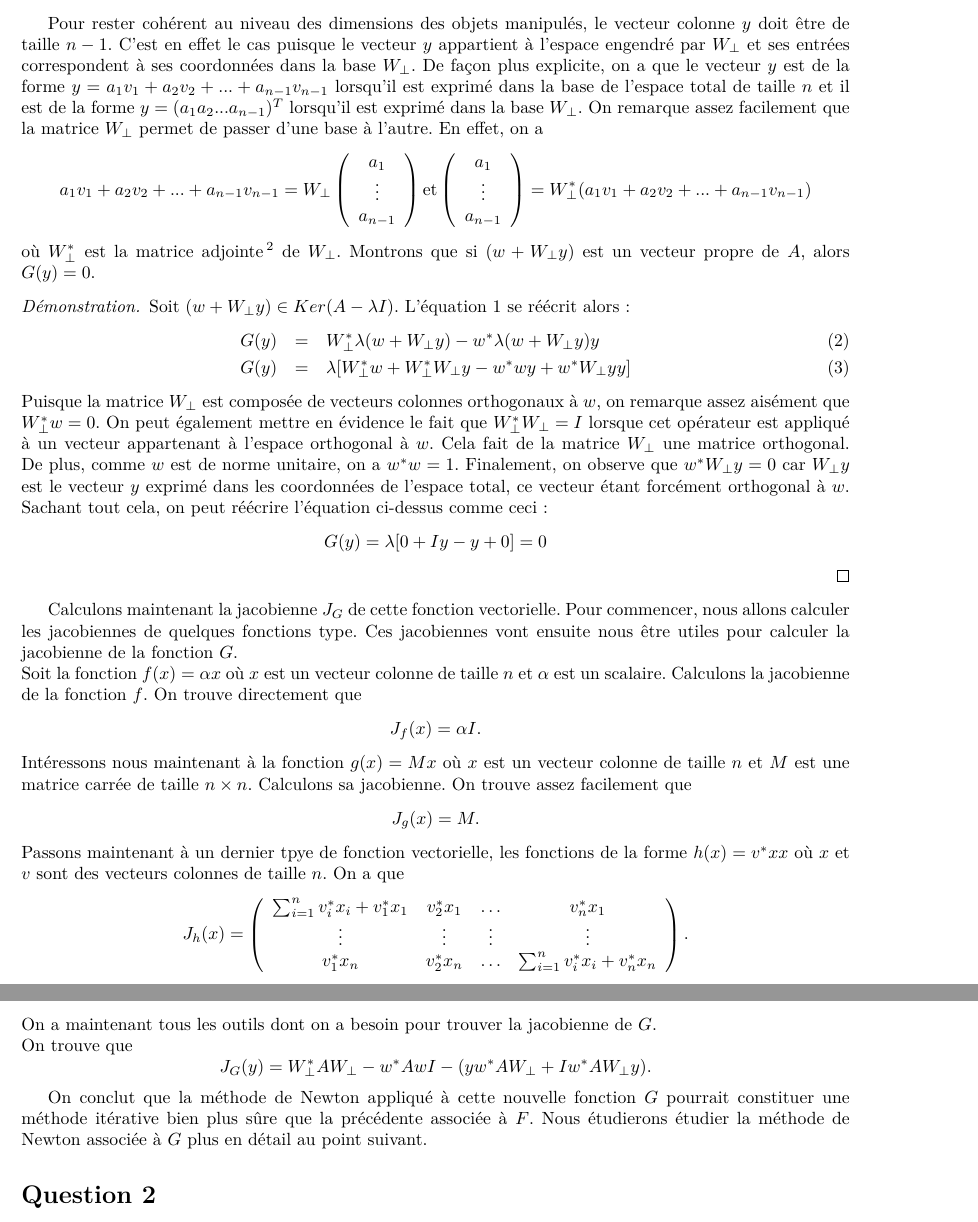
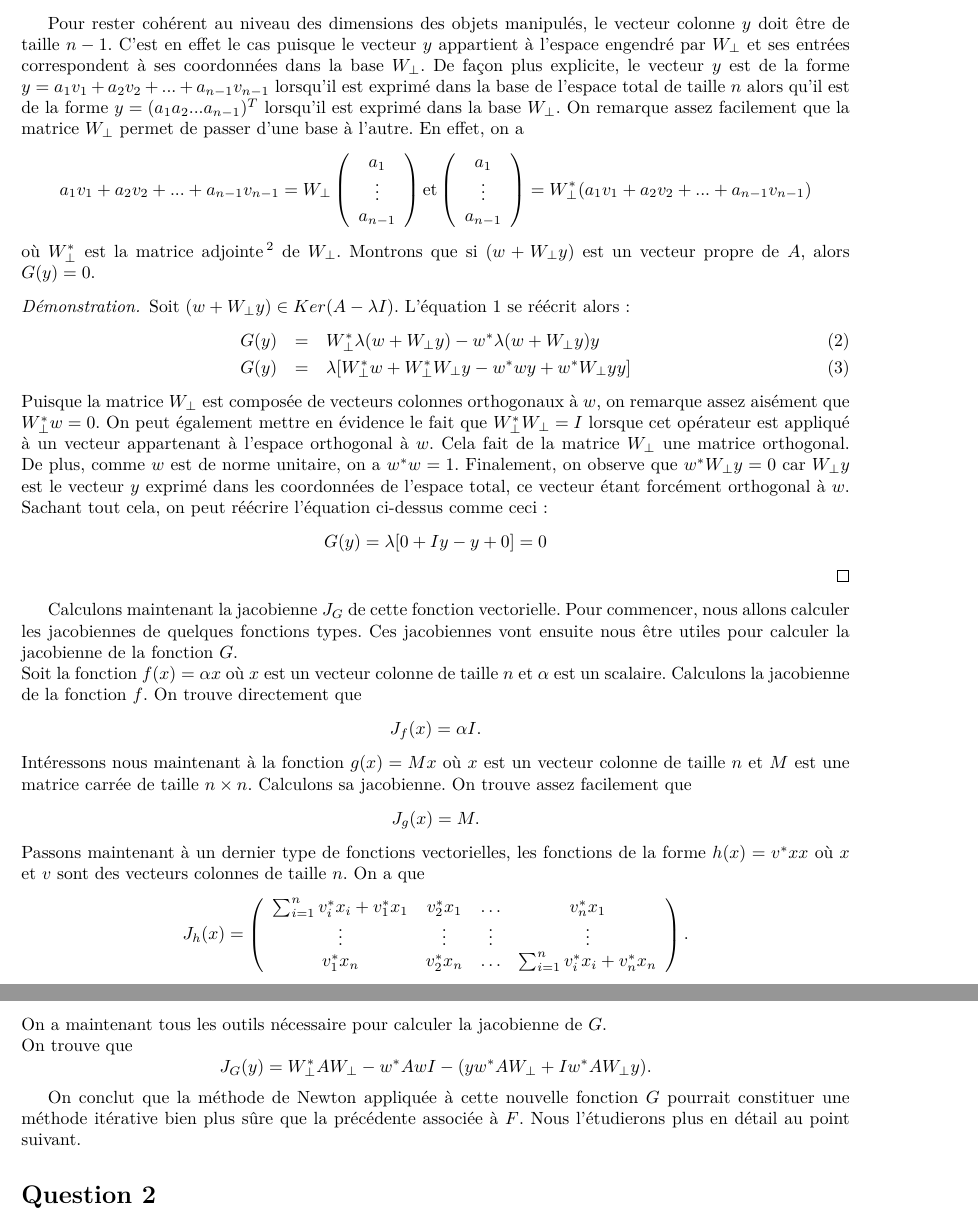
Before and after one commit to blegat/LINMA1170, a LaTeX document (devoir3/main.tex, which reads devoir3/Q1/q1.tex): two parts of pages 3 and 4 of 12, joined at a grey line, cut so that both start at the same text. Compiled offline with pdfLaTeX.

Commit message:
q1 updates

```diff
--- a/devoir3/Q1/q1.tex
+++ b/devoir3/Q1/q1.tex
@@ -67,6 +67,6 @@ où on a défini $w \in \mathbb{C}_0^n$ de norme 1 et $W_{\bot}$, une base ortho
 On cherche à montrer que la fonction $G$ vaut $0$ lorsqu'elle est évaluée en $y$ si $(w+ W_{\bot}y)$ est un vecteur propre de $A$. La relation à montrer est donc la suivante : $$A(w+ W_{\bot}y) = \lambda (w+ W_{\bot}y) \Rightarrow G(y)=0.$$
 
-Pour rester cohérent au niveau des dimensions des objets manipulés, le vecteur colonne $y$ doit être de taille $n-1$. C'est en effet le cas puisque le vecteur $y$ appartient à l'espace engendré par $W_{\bot}$ et ses entrées correspondent à ses coordonnées dans la base $W_{\bot}$. De façon plus explicite, on a que le vecteur $y$ est de la forme $y = a_1 v_1 + a_2 v_2 + ... + a_{n-1} v_{n-1}$ lorsqu'il est exprimé dans la base de l'espace total de taille $n$ et il est de la forme $y = (a_1 a_2 ... a_{n-1})^{T}$ lorsqu'il est exprimé dans la base $W_{\bot}$. On remarque assez facilement que la matrice $W_{\bot}$ permet de passer d'une base à l'autre. En effet, on a $$a_1 v_1 + a_2 v_2 + ... + a_{n-1} v_{n-1} = W_{\bot}
+Pour rester cohérent au niveau des dimensions des objets manipulés, le vecteur colonne $y$ doit être de taille $n-1$. C'est en effet le cas puisque le vecteur $y$ appartient à l'espace engendré par $W_{\bot}$ et ses entrées correspondent à ses coordonnées dans la base $W_{\bot}$. De façon plus explicite, le vecteur $y$ est de la forme $y = a_1 v_1 + a_2 v_2 + ... + a_{n-1} v_{n-1}$ lorsqu'il est exprimé dans la base de l'espace total de taille $n$ alors qu'il est de la forme $y = (a_1 a_2 ... a_{n-1})^{T}$ lorsqu'il est exprimé dans la base $W_{\bot}$. On remarque assez facilement que la matrice $W_{\bot}$ permet de passer d'une base à l'autre. En effet, on a $$a_1 v_1 + a_2 v_2 + ... + a_{n-1} v_{n-1} = W_{\bot}
 \left(\begin{array}{c}
 a_1 \\
 \vdots \\
@@ -92,10 +92,10 @@ Puisque la matrice $W_{\bot}$ est composée de vecteurs colonnes orthogonaux à
 $$G(y) = \lambda [0 + Iy - y + 0] = 0 $$
 \end{proof}
 
-Calculons maintenant la jacobienne $J_G$ de cette fonction vectorielle. Pour commencer, nous allons calculer les jacobiennes de quelques fonctions type. Ces jacobiennes vont ensuite nous être utiles pour calculer la jacobienne de la fonction $G$.\\
+Calculons maintenant la jacobienne $J_G$ de cette fonction vectorielle. Pour commencer, nous allons calculer les jacobiennes de quelques fonctions types. Ces jacobiennes vont ensuite nous être utiles pour calculer la jacobienne de la fonction $G$.\\
 Soit la fonction $f(x) = \alpha x$ où $x$ est un vecteur colonne de taille $n$ et $\alpha$ est un scalaire. Calculons la jacobienne de la fonction $f$. On trouve directement que $$J_f(x) = \alpha I.$$
 Intéressons nous maintenant à la fonction $g(x) = Mx$ où $x$ est un vecteur colonne de taille $n$ et $M$ est une matrice carrée de taille $n \times n$. Calculons sa jacobienne. On trouve assez facilement que $$J_g(x) = M.$$
-Passons maintenant à un dernier tpye de fonction vectorielle, les fonctions de la forme $h(x) = v^* x x$ où $x$ et $v$ sont des vecteurs colonnes de taille $n$. On a que
+Passons maintenant à un dernier type de fonctions vectorielles, les fonctions de la forme $h(x) = v^* x x$ où $x$ et $v$ sont des vecteurs colonnes de taille $n$. On a que
 $$J_h(x) =
 \left(\begin{array}{cccc}
 \sum_{i=1}^{n}{v_i^* x_i} + v_1^* x_1 & v_2^* x_1 & \hdots & v_n^* x_1 \\
@@ -109,10 +109,10 @@ v_1^* x_1 & v_2^* x_1 & \hdots & v_n^* x_1 \\
 v_1^* x_n & v_2^* x_n & \hdots & v_n^* x_n \\
 \end{array}\right) + I\sum_{i=1}^{n}{v_i^* x_i} = xv^*+Iv^*x.
 $$
-On a maintenant tous les outils dont on a besoin pour trouver la jacobienne de $G$.\\
+On a maintenant tous les outils nécessaire pour calculer la jacobienne de $G$.\\
 On trouve que $$J_G(y) = W_{\bot}^*AW_{\bot} - w^*AwI - (yw^*AW_{\bot}+Iw^*AW_{\bot}y).$$
 
-On conclut que la méthode de Newton appliqué à cette nouvelle fonction $G$ pourrait constituer une méthode itérative bien plus sûre que la précédente associée à $F$. Nous étudierons étudier la méthode de Newton associée à $G$ plus en détail au point suivant.
+On conclut que la méthode de Newton appliquée à cette nouvelle fonction $G$ pourrait constituer une méthode itérative bien plus sûre que la précédente associée à $F$. Nous l'étudierons plus en détail au point suivant.
 %Et finalement, attaquons nous au point 5. C'est super simple :
 %$$J_G(y) = W^*_{\bot}AW_{\bot} - w^*A(w + 2W_{\bot}) $$
 %TADAM!!
```
Also changed, not shown: devoir3/Q1/q1.tex (12 more changed lines), 1 other file.
